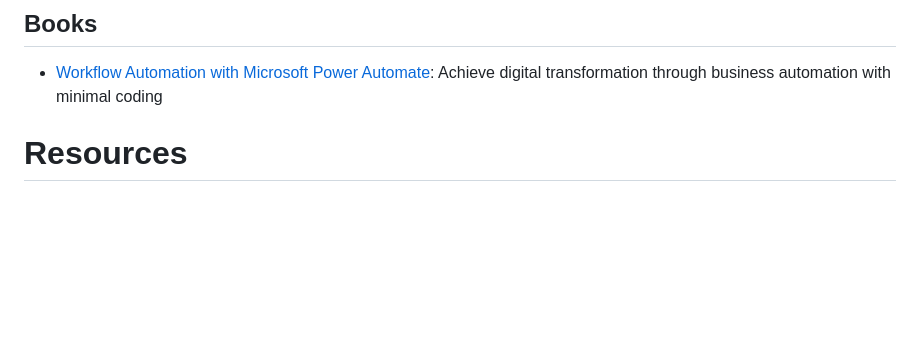
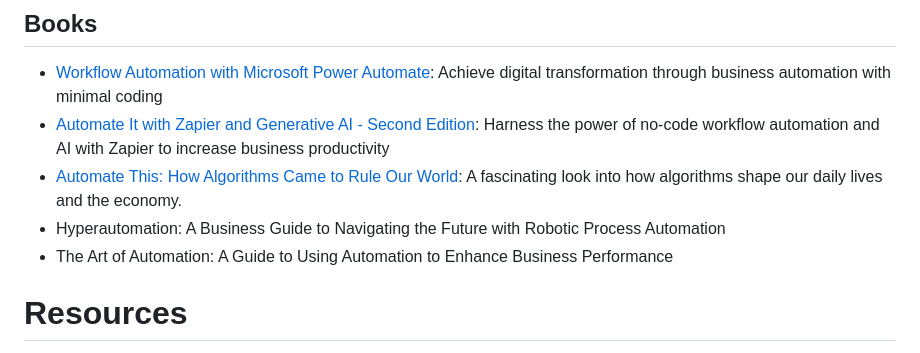
Before and after one commit to dariubs/awesome-workflow-automation, a Markdown page: readme.md, the part around the change. Rendered like a GitHub page; blank space fills up the shorter version.

Commit message:
add some books

```diff
--- a/readme.md
+++ b/readme.md
@@ -40,7 +40,10 @@ A collection of powerful tools for automating workflows, enhancing productivity,
 ## Books
 
 - [Workflow Automation with Microsoft Power Automate](https://www.amazon.com/Workflow-Automation-Microsoft-Power-Automate/dp/1839213795): Achieve digital transformation through business automation with minimal coding
-
+- [Automate It with Zapier and Generative AI - Second Edition](https://www.amazon.com/Automate-Zapier-Generative-automation-productivity/dp/1803239840/): Harness the power of no-code workflow automation and AI with Zapier to increase business productivity
+- [Automate This: How Algorithms Came to Rule Our World](https://www.amazon.com/Automate-This-Algorithms-Plattner-Sept/dp/1591844924): A fascinating look into how algorithms shape our daily lives and the economy.
+- Hyperautomation: A Business Guide to Navigating the Future with Robotic Process Automation
+- The Art of Automation: A Guide to Using Automation to Enhance Business Performance
 
 # Resources
 
```
